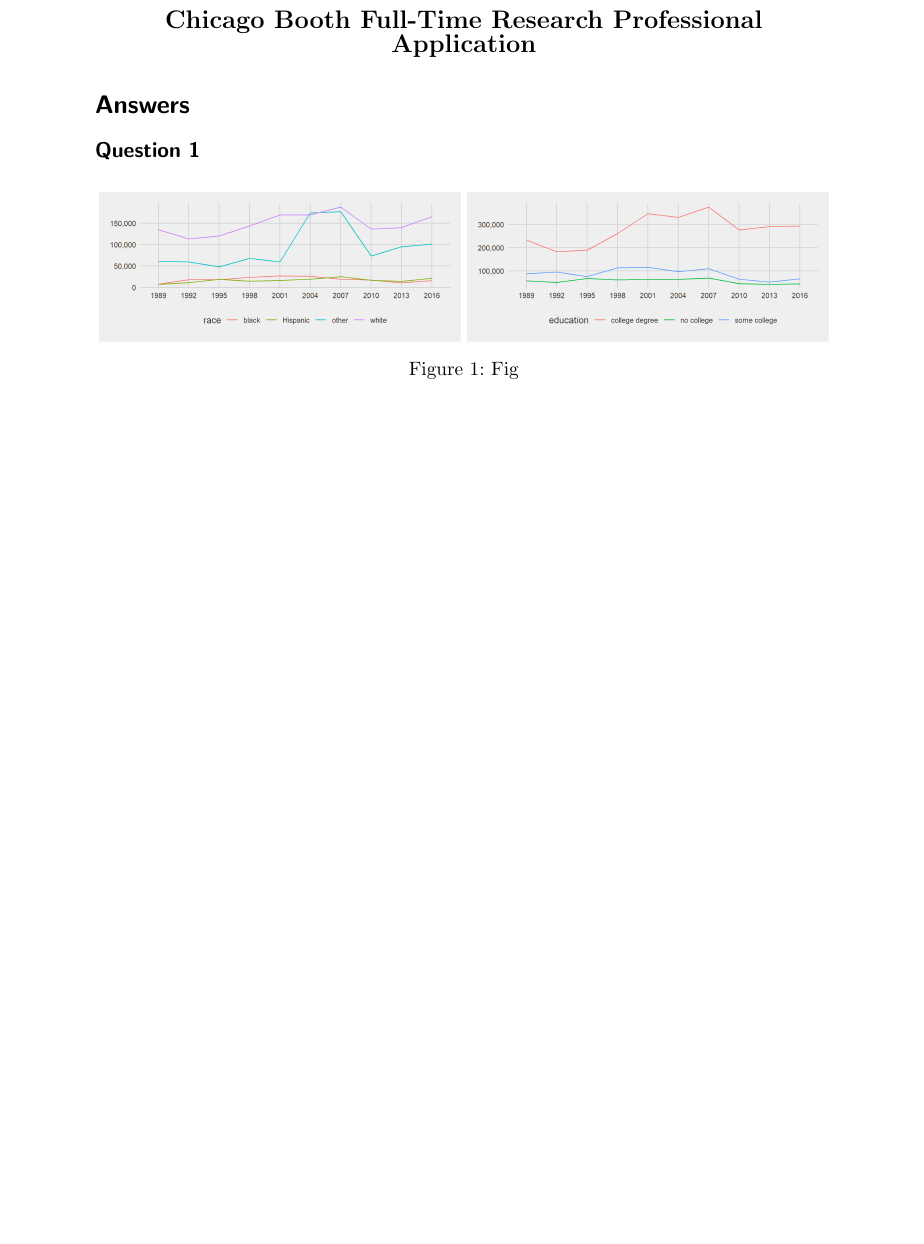
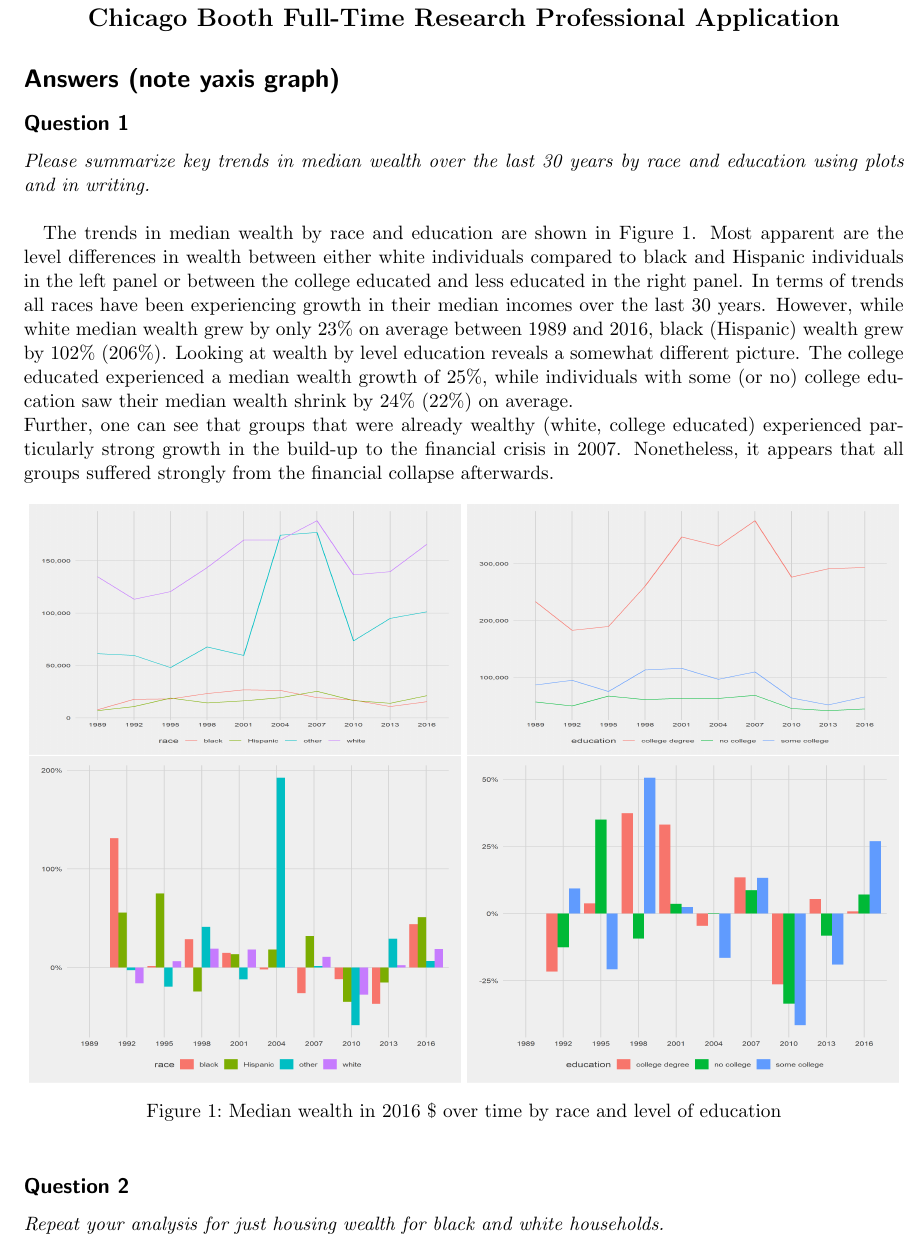
Before and after one commit to bendahmen/coding_tasks, a LaTeX document (zwick_cbooth/answer_latex/answer.tex): part of the page before the commit and part of page 1 of 2 after it, cut so that both start at the same text, the shorter picture padded with empty space. Compiled offline with pdfLaTeX.

Commit message:
included graphs for change in wealth

```diff
--- a/zwick_cbooth/answer_latex/answer.tex
+++ b/zwick_cbooth/answer_latex/answer.tex
@@ -2,6 +2,7 @@
 
 \usepackage{graphicx}
 \usepackage{subcaption}
+\usepackage[margin=4.5em]{geometry}
 
 
 \begin{document}
@@ -10,24 +11,35 @@
 	{\bfseries \Large Chicago Booth Full-Time Research Professional Application}
 \end{center}
 
-\section*{Answers}
+\section*{Answers (note yaxis graph)}
 
 \subsection*{Question 1}
+\textit{Please summarize key trends in median wealth over the last 30 years by race and education using plots
+	and in writing.} \\
 
-
+The trends in median wealth by race and education are shown in Figure \ref{fig:gen_trends}. Most apparent are the level differences in wealth between either white individuals compared to black and Hispanic individuals in the left panel or between the college educated and less educated in the right panel. In terms of trends all races have been experiencing growth in their median incomes over the last 30 years. However, while white median wealth grew by only 23\% on average between 1989 and 2016, black (Hispanic) wealth grew by 102\% (206\%). Looking at wealth by level education reveals a somewhat different picture. The college educated experienced a median wealth growth of 25\%, while individuals with some (or no) college education saw their median wealth shrink by 24\% (22\%) on average. \\
+Further, one can see that groups that were already wealthy (white, college educated) experienced particularly strong growth in the build-up to the financial crisis in 2007. Nonetheless, it appears that all groups suffered strongly from the financial collapse afterwards.
 \begin{figure}[h]
 	\centering
 	\begin{subfigure}{.49\textwidth}
 		\centering
-		\includegraphics[width=\linewidth]{../median wealth finance_survey _by race .png}
+		\includegraphics[width=\linewidth, height=5cm]{../median wealth finance_survey _by race .png}
 	\end{subfigure}
-\begin{subfigure}{.49\textwidth}
+	\begin{subfigure}{.49\textwidth}
 	\centering
-	\includegraphics[width=\linewidth]{../median wealth finance_survey _by education .png}
-\end{subfigure}
-	\caption{Fig}\label{fig:1}
+	\includegraphics[width=\linewidth, height=5cm]{../median wealth finance_survey _by education .png}
+	\end{subfigure}
+	\begin{subfigure}{.49\textwidth}
+	\centering
+	\includegraphics[width=\linewidth, height=6.5cm]{../change_median wealth finance_survey _by race .png}
+	\end{subfigure}
+	\begin{subfigure}{.49\textwidth}
+	\centering
+	\includegraphics[width=\linewidth, height=6.5cm]{../change_median wealth finance_survey _by education .png}
+	\end{subfigure}
+	\caption{Median wealth in 2016 \$ over time by race and level of education}\label{fig:gen_trends}
 \end{figure}
 
-
-
+\subsection*{Question 2}
+\textit{Repeat your analysis for just housing wealth for black and white households.} \\
 \begin{table}[h]
```
Also changed, not shown: zwick_cbooth/hwealth_loss.tex (+4 -4 lines), zwick_cbooth/answer_latex/answer.pdf, zwick_cbooth/change_median hwealth finance_survey_bw _by race .png (added), zwick_cbooth/change_median hwealth finance_survey_bw_25 _by education .png (added), zwick_cbooth/change_median hwealth finance_survey_bw_25 _by race .png (added), zwick_cbooth/change_median wealth finance_survey _by education .png (added), zwick_cbooth/change_median wealth finance_survey _by race .png (added), zwick_cbooth/change_median wealth finance_survey_bw_25 _by education .png (added), zwick_cbooth/change_median wealth finance_survey_bw_25 _by race .png (added), zwick_cbooth/median hwealth finance_survey_bw _by race .png, zwick_cbooth/median hwealth finance_survey_bw_25 _by education .png, zwick_cbooth/median hwealth finance_survey_bw_25 _by race .png, zwick_cbooth/median wealth finance_survey _by education .png, zwick_cbooth/median wealth finance_survey _by race .png, 3 more files, 4 other files.
